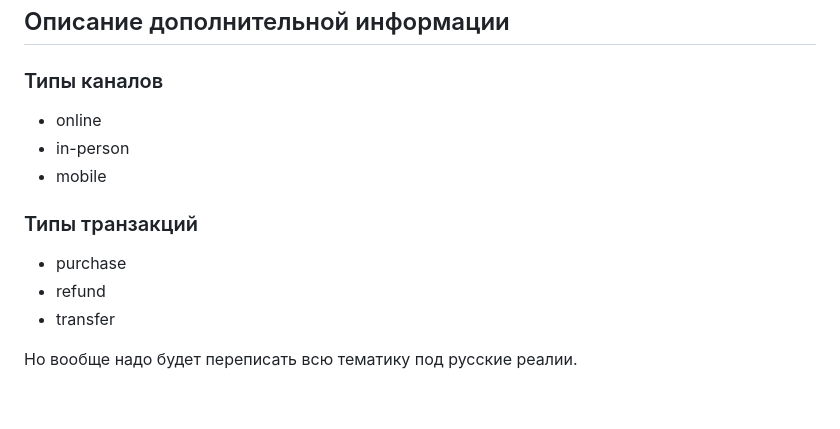
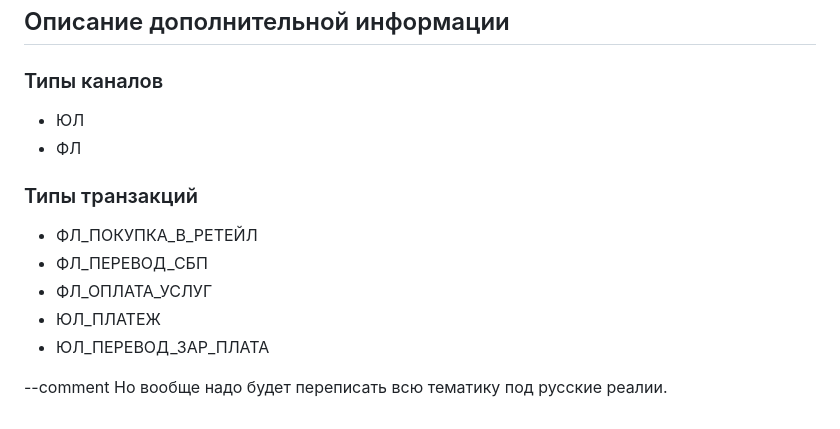
Before and after one commit to Panyrka/Antifraud, a Markdown page: ObjectDescrtions.md, the part around the change. GitHub-like rendering.

Commit message:
добавил потоки

```diff
--- a/ObjectDescrtions.md
+++ b/ObjectDescrtions.md
@@ -81,15 +81,15 @@ json: {
 
 ### Типы каналов
 
- - online
- - in-person
- - mobile
+ - ЮЛ
+ - ФЛ
 
 ### Типы транзакций
 
-- purchase
-- refund
-- transfer
+- ФЛ_ПОКУПКА_В_РЕТЕЙЛ
+- ФЛ_ПЕРЕВОД_СБП
+- ФЛ_ОПЛАТА_УСЛУГ
+- ЮЛ_ПЛАТЕЖ
+- ЮЛ_ПЕРЕВОД_ЗАР_ПЛАТА
 
-
-Но вообще надо будет переписать всю тематику под русские реалии.
+--comment Но вообще надо будет переписать всю тематику под русские реалии.
```
